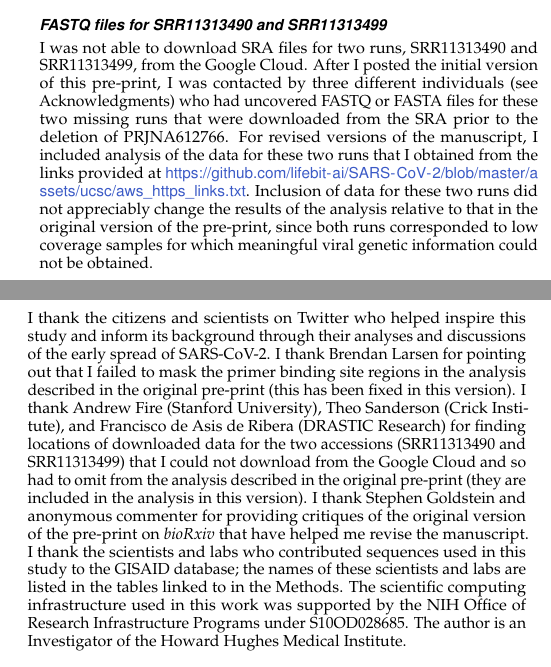
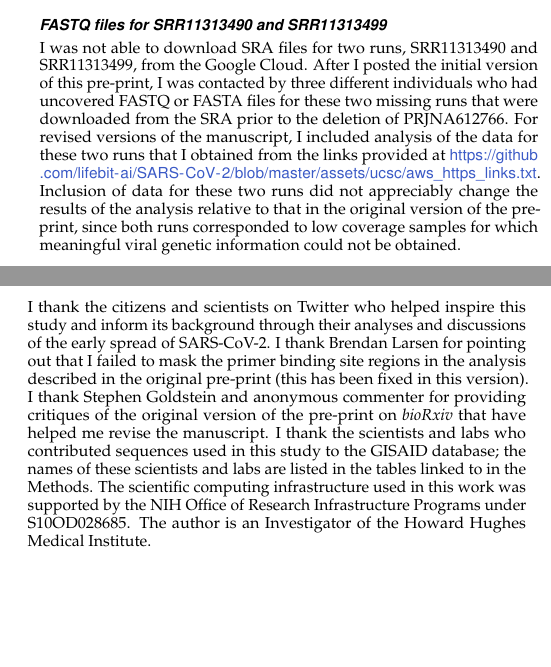
Before and after one commit to jbloom/SARS-CoV-2_PRJNA612766, a LaTeX document (paper/paper.tex): two parts of the columns of pages 9 and 10 of 15, joined at a grey line, cut so that both start at the same text, the shorter picture padded with empty space. Compiled offline with pdfLaTeX.

Commit message:
update acknowledgements

```diff
--- a/paper/paper.tex
+++ b/paper/paper.tex
@@ -414,7 +414,7 @@ Note also that as described in this paper's main text, two SRA files could not b
 
 \subsection{FASTQ files for SRR11313490 and SRR11313499}
 I was not able to download SRA files for two runs, SRR11313490 and SRR11313499, from the Google Cloud.
-After I posted the initial version of this pre-print, I was contacted by three different individuals (see Acknowledgments) who had uncovered FASTQ or FASTA files for these two missing runs that were downloaded from the SRA prior to the deletion of PRJNA612766.
+After I posted the initial version of this pre-print, I was contacted by three different individuals who had uncovered FASTQ or FASTA files for these two missing runs that were downloaded from the SRA prior to the deletion of PRJNA612766.
 For revised versions of the manuscript, I included analysis of the data for these two runs that I obtained from the links provided at \url{https://github.com/lifebit-ai/SARS-CoV-2/blob/master/assets/ucsc/aws_https_links.txt}.
 Inclusion of data for these two runs did not appreciably change the results of the analysis relative to that in the original version of the pre-print, since both runs corresponded to low coverage samples for which meaningful viral genetic information could not be obtained.
 
@@ -487,7 +487,6 @@ Interactive versions of some figures are available at \url{https://jbloom.github
 \section{Acknowledgments}
 I thank the citizens and scientists on Twitter who helped inspire this study and inform its background through their analyses and discussions of the early spread of SARS-CoV-2.
 I thank Brendan Larsen for pointing out that I failed to mask the primer binding site regions in the analysis described in the original pre-print (this has been fixed in this version).
-I thank Andrew Fire (Stanford University), Theo Sanderson (Crick Institute), and Francisco de Asis de Ribera (DRASTIC Research) for finding locations of downloaded data for the two accessions (SRR11313490 and SRR11313499) that I could not download from the Google Cloud and so had to omit from the analysis described in the original pre-print (they are included in the analysis in this version).
 I thank Stephen Goldstein and anonymous commenter for providing critiques of the original version of the pre-print on \textit{bioRxiv} that have helped me revise the manuscript.
 I thank the scientists and labs who contributed sequences used in this study to the GISAID database; the names of these scientists and labs are listed in the tables linked to in the Methods.
 The scientific computing infrastructure used in this work was supported by the NIH Office of Research Infrastructure Programs under S10OD028685.
```
